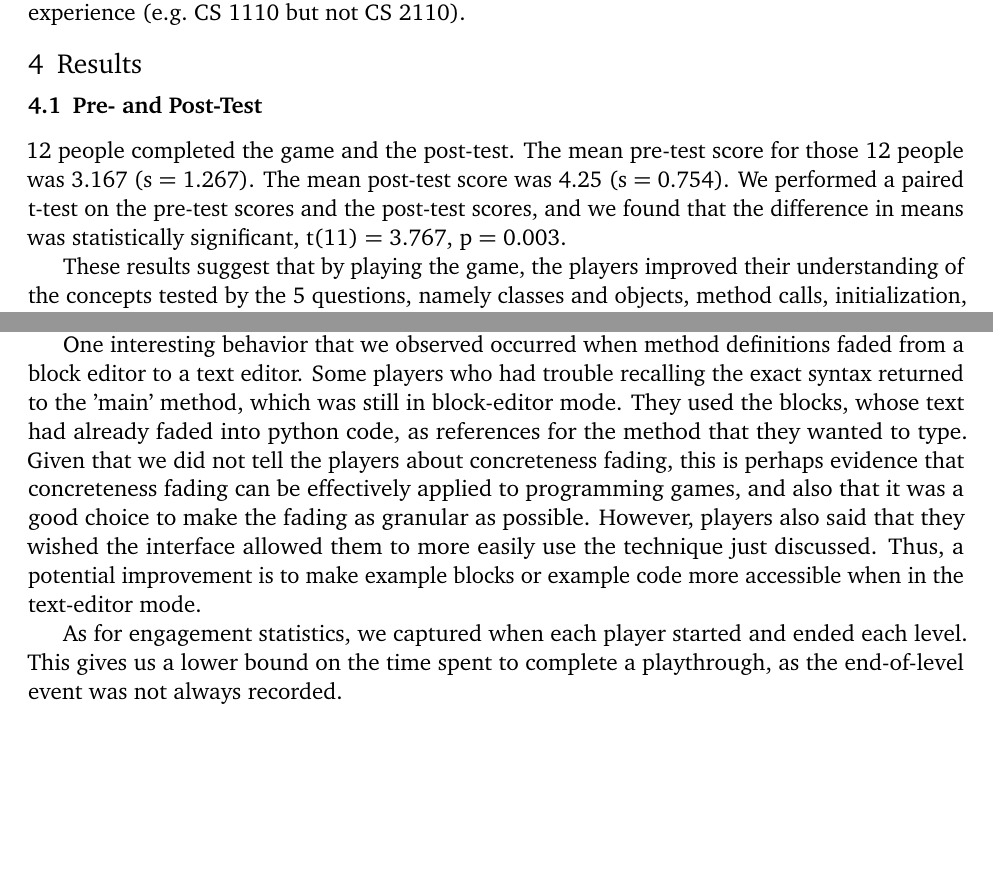
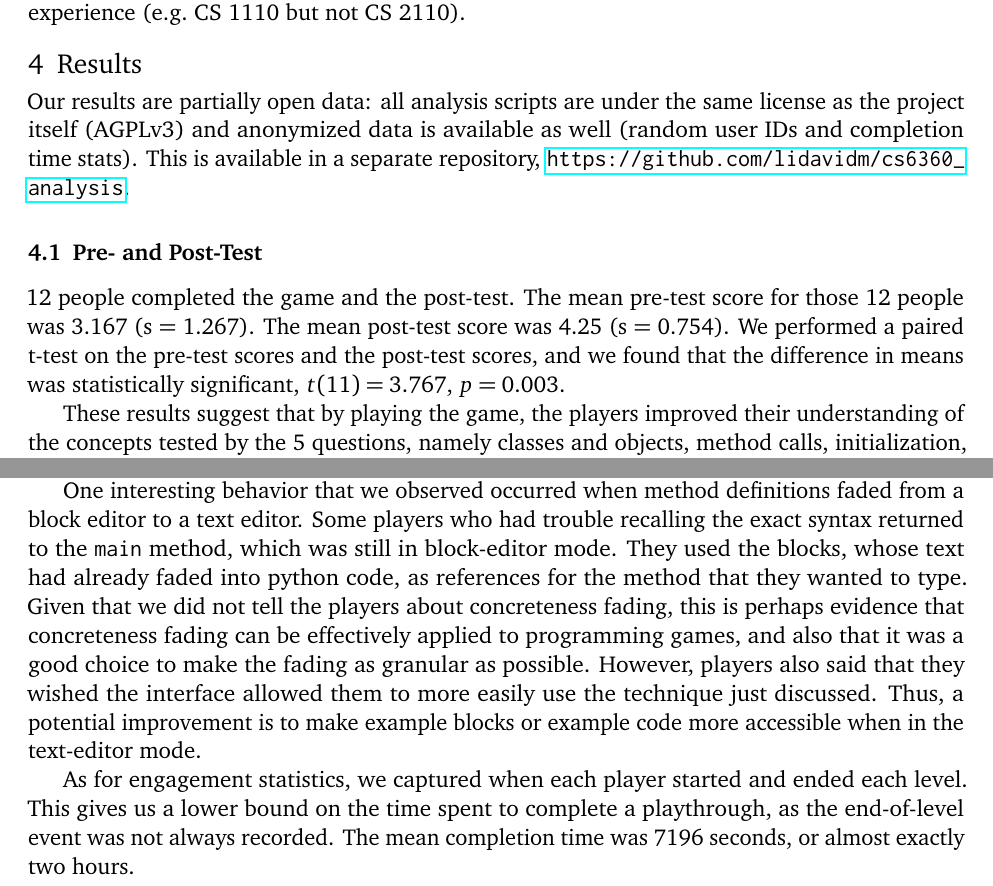
Before and after one commit to lidavidm/cs6360, a LaTeX document (report/report.tex): two parts of pages 4 and 5 of 5 before the commit and two parts of pages 4 and 5 of 6 after it, joined at a grey line, cut so that both start at the same text, the shorter picture padded with empty space. Compiled offline with pdfLaTeX.

Commit message:
chore: describe completion time in report

```diff
--- a/report/report.tex
+++ b/report/report.tex
@@ -210,6 +210,12 @@ object-oriented experience (e.g.\ CS 1110 but not CS 2110).
 
 \section{Results}
 
+Our results are partially open data: all analysis scripts are under
+the same license as the project itself (AGPLv3) and anonymized data is
+available as well (random user IDs and completion time stats). This is
+available in a separate repository,
+\url{https://github.com/lidavidm/cs6360_analysis}.
+
 \subsection{Pre- and Post-Test}
 
 % reminder: update numbers
@@ -217,7 +223,7 @@ object-oriented experience (e.g.\ CS 1110 but not CS 2110).
 for those 12 people was 3.167 (s = 1.267). The mean post-test score was
 4.25 (s = 0.754). We performed a paired t-test on the pre-test scores and
 the post-test scores, and we found that the difference in means was
-statistically significant, t(11) = 3.767, p = 0.003.
+statistically significant, $t(11) = 3.767$, $p = 0.003$.
 
 These results suggest that by playing the game, the players improved their
 understanding of the concepts tested by the 5 questions, namely classes and
@@ -295,7 +301,7 @@ We also had the chance to evaluate some players in person.
 % did more than one person do this?
 One interesting behavior that we observed occurred when method definitions
 faded from a block editor to a text editor. Some players who had trouble
-recalling the exact syntax returned to the 'main' method, which was still in
+recalling the exact syntax returned to the \texttt{main} method, which was still in
 block-editor mode. They used the blocks, whose text had already faded into
 python code, as references for the method that they wanted to type. Given that
 we did not tell the players about concreteness fading, this is perhaps evidence
@@ -311,7 +317,8 @@ mode.
 As for engagement statistics, we captured when each player started and
 ended each level. This gives us a lower bound on the time spent to
 complete a playthrough, as the end-of-level event was not always
-recorded.
+recorded. The mean completion time was 7196 seconds, or almost exactly
+two hours.
 
 \subsection{TODO}
 
```
